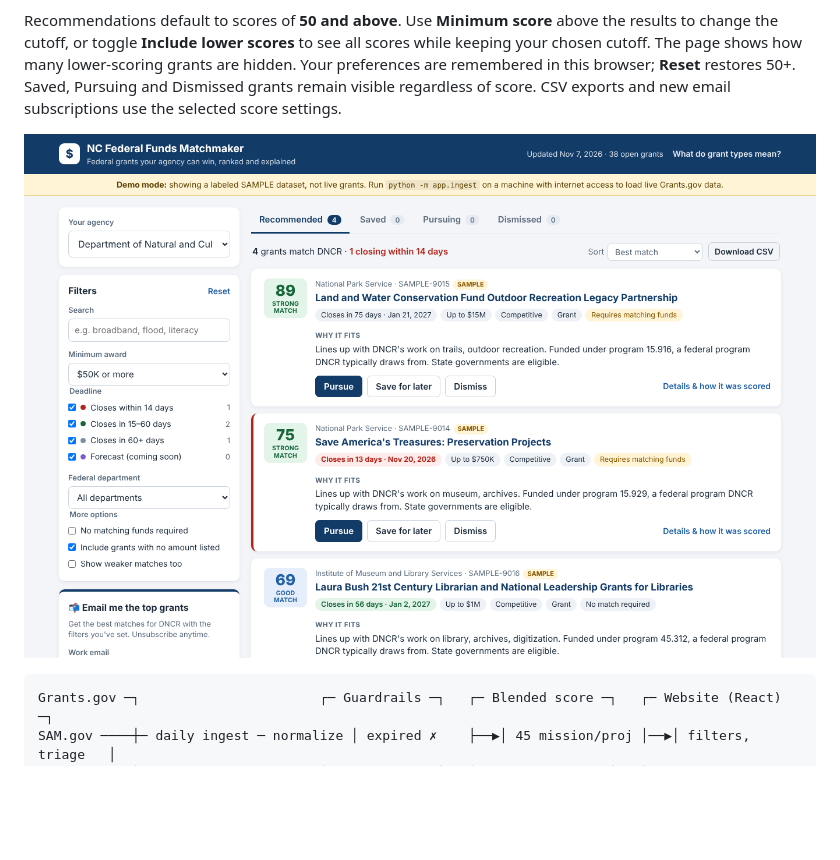
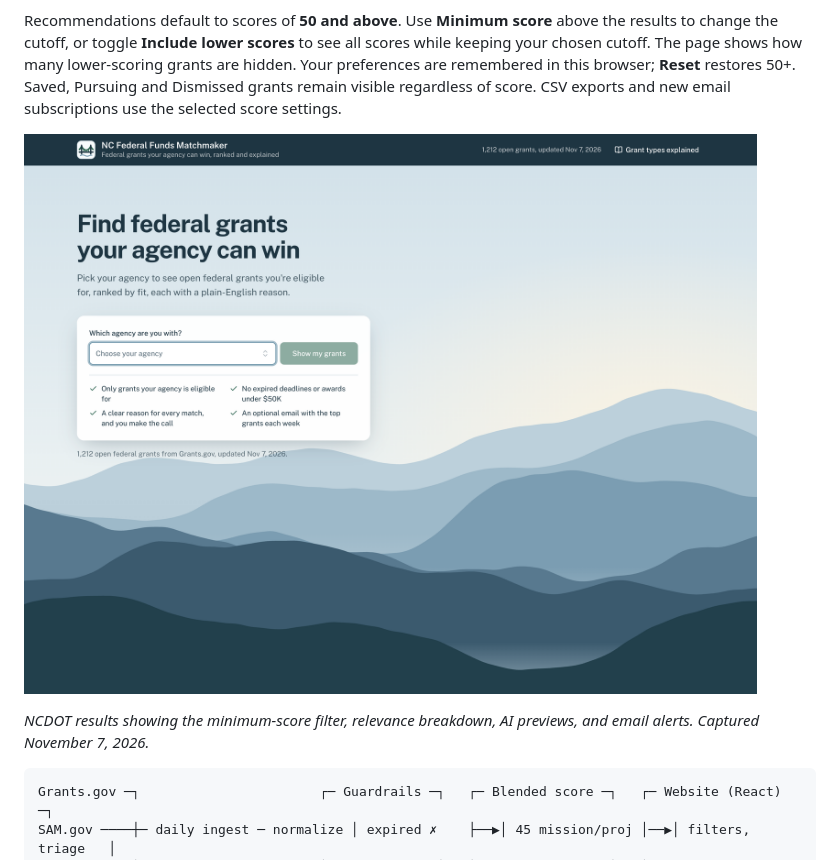
Before and after one commit to k1ngkevin/nc-grants-matcher, a Markdown page: README.md, the part around the change. Rendered like a GitHub page; pictures changed too: docs/screenshot.png; blank space fills up the shorter version.

````diff
--- a/README.md
+++ b/README.md
@@ -9,7 +9,9 @@ or toggle **Include lower scores** to see all scores while keeping your chosen c
 grants are hidden. Your preferences are remembered in this browser; **Reset** restores 50+. Saved, Pursuing and Dismissed grants
 remain visible regardless of score. CSV exports and new email subscriptions use the selected score settings.
 
-![Results page for DNCR (sample data)](docs/screenshot.png)
+![NCDOT recommendations with score filtering and AI match previews using live Grants.gov data](docs/screenshot.png)
+
+*NCDOT results showing the minimum-score filter, relevance breakdown, AI previews, and email alerts. Captured November 7, 2026.*
 
 ```
 Grants.gov ─┐                       ┌─ Guardrails ─┐   ┌─ Blended score ─┐   ┌─ Website (React) ─┐
````
Also changed, not shown: claude.md (added, +32 -0 lines), 8 other files.
